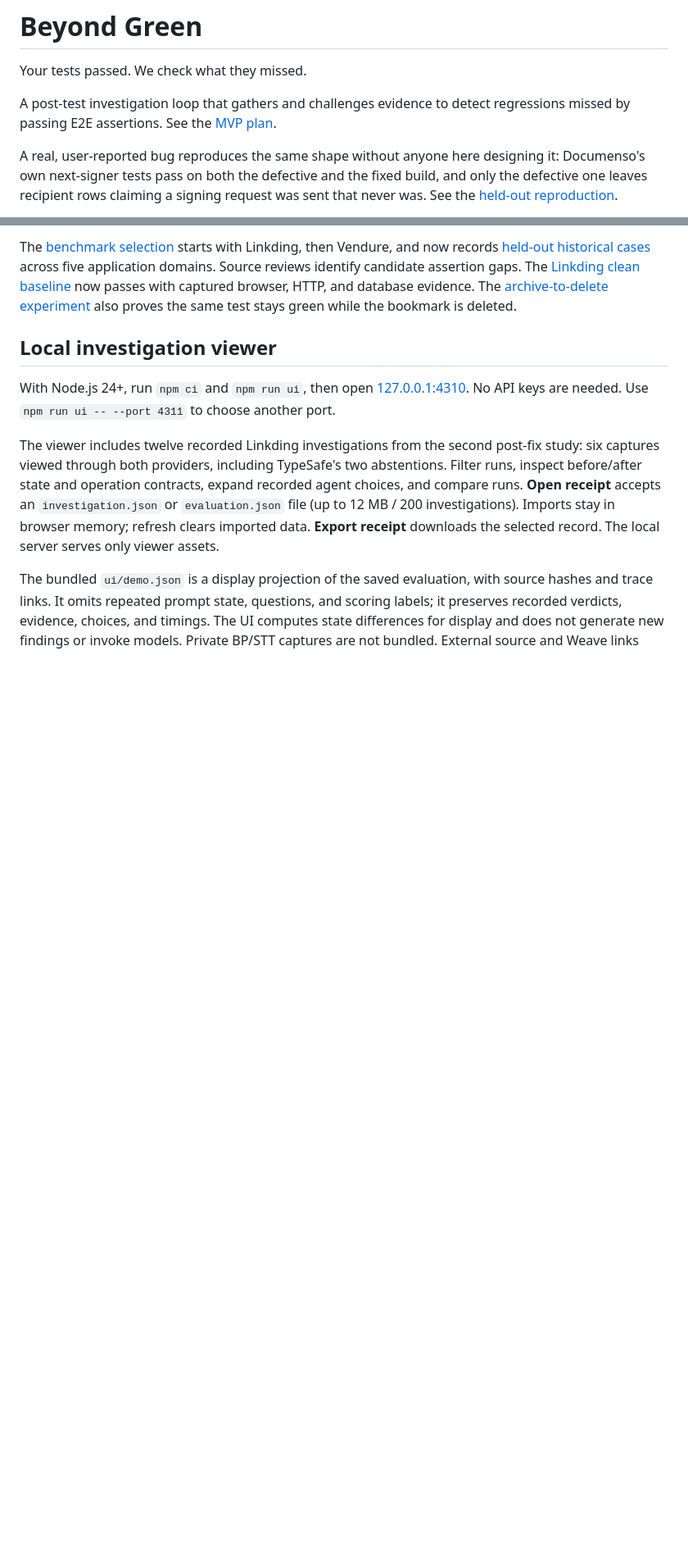
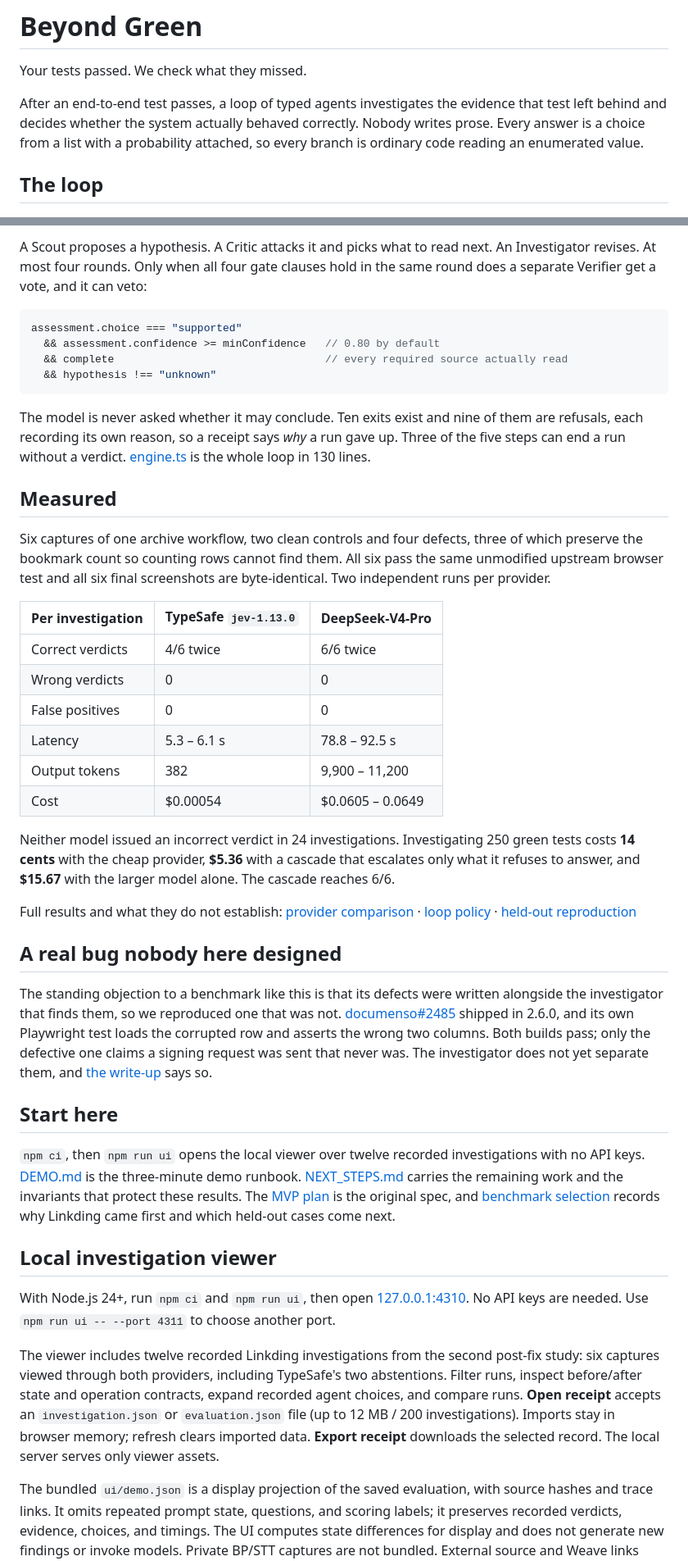
Before and after one commit to SashaSkind/beyondgreen, a Markdown page: README.md, 2 parts joined by grey strips. Shown at 82% size. Rendered like a GitHub page; blank space fills up the shorter version.

Commit message:
Lead the README with the loop, the numbers, and the tuning commands

````diff
--- a/README.md
+++ b/README.md
@@ -2,13 +2,10 @@
 
 Your tests passed. We check what they missed.
 
-A post-test investigation loop that gathers and challenges evidence to detect
-regressions missed by passing E2E assertions. See the
-[MVP plan](Beyond%20Green%20%E2%80%94%20Hackathon%20MVP%20Plan.md).
+After an end-to-end test passes, a loop of typed agents investigates the evidence
+that test left behind and decides whether the system actually behaved correctly.
+Nobody writes prose. Every answer is a choice from a list with a probability
+attached, so every branch is ordinary code reading an enumerated value.
 
-A real, user-reported bug reproduces the same shape without anyone here
-designing it: Documenso's own next-signer tests pass on both the defective and
-the fixed build, and only the defective one leaves recipient rows claiming a
-signing request was sent that never was. See the
-[held-out reproduction](docs/experiments/documenso-held-out.md).
+## The loop
 
@@ -17,12 +21,65 @@ invariants that protect these results are in [NEXT_STEPS.md](NEXT_STEPS.md).
 
-The [benchmark selection](docs/research/benchmark-selection.md) starts with
-Linkding, then Vendure, and now records
-[held-out historical cases](docs/research/benchmark-selection.md#second-round-held-out-historical-cases)
-across five application domains. Source reviews identify candidate assertion gaps.
-The [Linkding clean baseline](benchmarks/linkding/README.md) now passes with
-captured browser, HTTP, and database evidence. The
-[archive-to-delete experiment](benchmarks/linkding/README.md#archive-to-delete-experiment)
-also proves the same test stays green while the bookmark is deleted.
+A Scout proposes a hypothesis. A Critic attacks it and picks what to read next.
+An Investigator revises. At most four rounds. Only when all four gate clauses
+hold in the same round does a separate Verifier get a vote, and it can veto:
+
+```js
+assessment.choice === "supported"
+  && assessment.confidence >= minConfidence   // 0.80 by default
+  && complete                                 // every required source actually read
+  && hypothesis !== "unknown"
+```
+
+The model is never asked whether it may conclude. Ten exits exist and nine of
+them are refusals, each recording its own reason, so a receipt says *why* a run
+gave up. Three of the five steps can end a run without a verdict.
+[engine.ts](src/investigation/engine.ts) is the whole loop in 130 lines.
+
+## Measured
+
+Six captures of one archive workflow, two clean controls and four defects, three
+of which preserve the bookmark count so counting rows cannot find them. All six
+pass the same unmodified upstream browser test and all six final screenshots are
+byte-identical. Two independent runs per provider.
+
+| Per investigation | TypeSafe `jev-1.13.0` | DeepSeek-V4-Pro |
+|---|---|---|
+| Correct verdicts | 4/6 twice | 6/6 twice |
+| Wrong verdicts | 0 | 0 |
+| False positives | 0 | 0 |
+| Latency | 5.3 – 6.1 s | 78.8 – 92.5 s |
+| Output tokens | 382 | 9,900 – 11,200 |
+| Cost | $0.00054 | $0.0605 – 0.0649 |
+
+Neither model issued an incorrect verdict in 24 investigations. Investigating
+250 green tests costs **14 cents** with the cheap provider, **$5.36** with a
+cascade that escalates only what it refuses to answer, and **$15.67** with the
+larger model alone. The cascade reaches 6/6.
+
+Full results and what they do not establish:
+[provider comparison](docs/experiments/linkding-comparison.md) ·
+[loop policy](docs/experiments/loop-policy.md) ·
+[held-out reproduction](docs/experiments/documenso-held-out.md)
+
+## A real bug nobody here designed
+
+The standing objection to a benchmark like this is that its defects were written
+alongside the investigator that finds them, so we reproduced one that was not.
+[documenso#2485](https://github.com/documenso/documenso/issues/2485) shipped in
+2.6.0, and its own Playwright test loads the corrupted row and asserts the wrong
+two columns. Both builds pass; only the defective one claims a signing request
+was sent that never was. The investigator does not yet separate them, and
+[the write-up](docs/experiments/documenso-held-out.md) says so.
+
+## Start here
+
+`npm ci`, then `npm run ui` opens the local viewer over twelve recorded
+investigations with no API keys. [DEMO.md](DEMO.md) is the three-minute demo
+runbook. [NEXT_STEPS.md](NEXT_STEPS.md) carries the remaining work and the
+invariants that protect these results. The
+[MVP plan](Beyond%20Green%20%E2%80%94%20Hackathon%20MVP%20Plan.md) is the
+original spec, and [benchmark selection](docs/research/benchmark-selection.md)
+records why Linkding came first and which held-out cases come next.
 
 ## Local investigation viewer
 
````
Also changed, not shown: other parts of README.md (+49 -2 lines).
